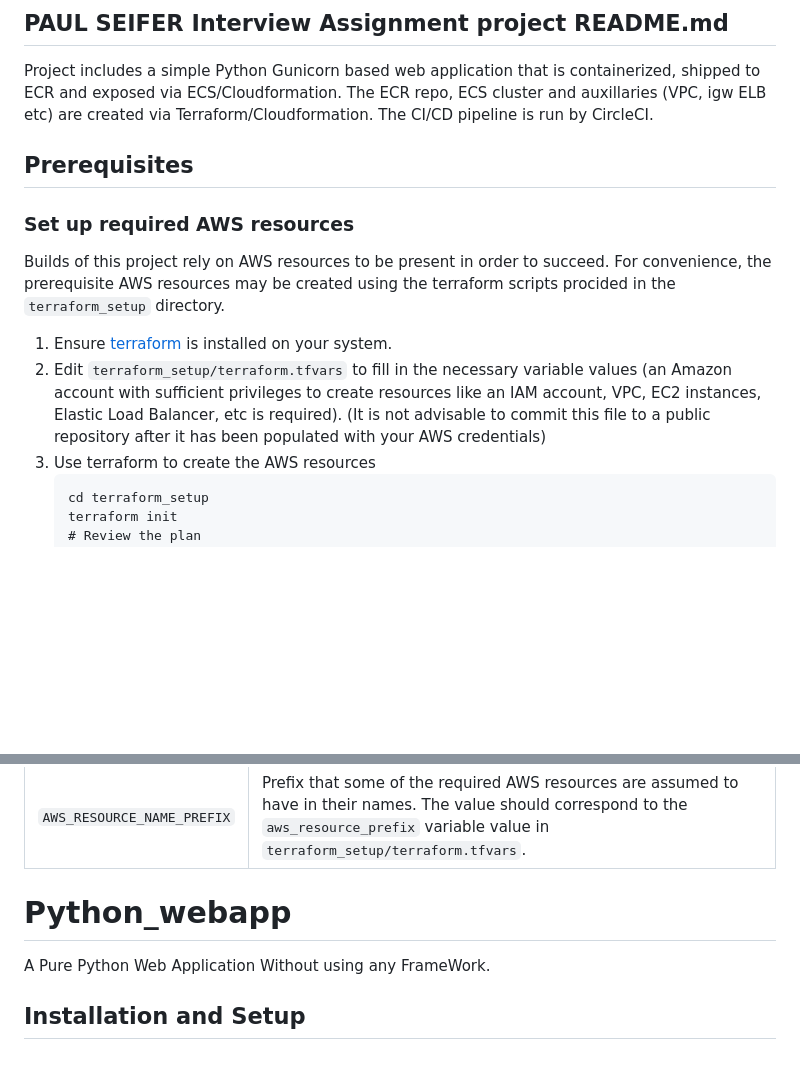
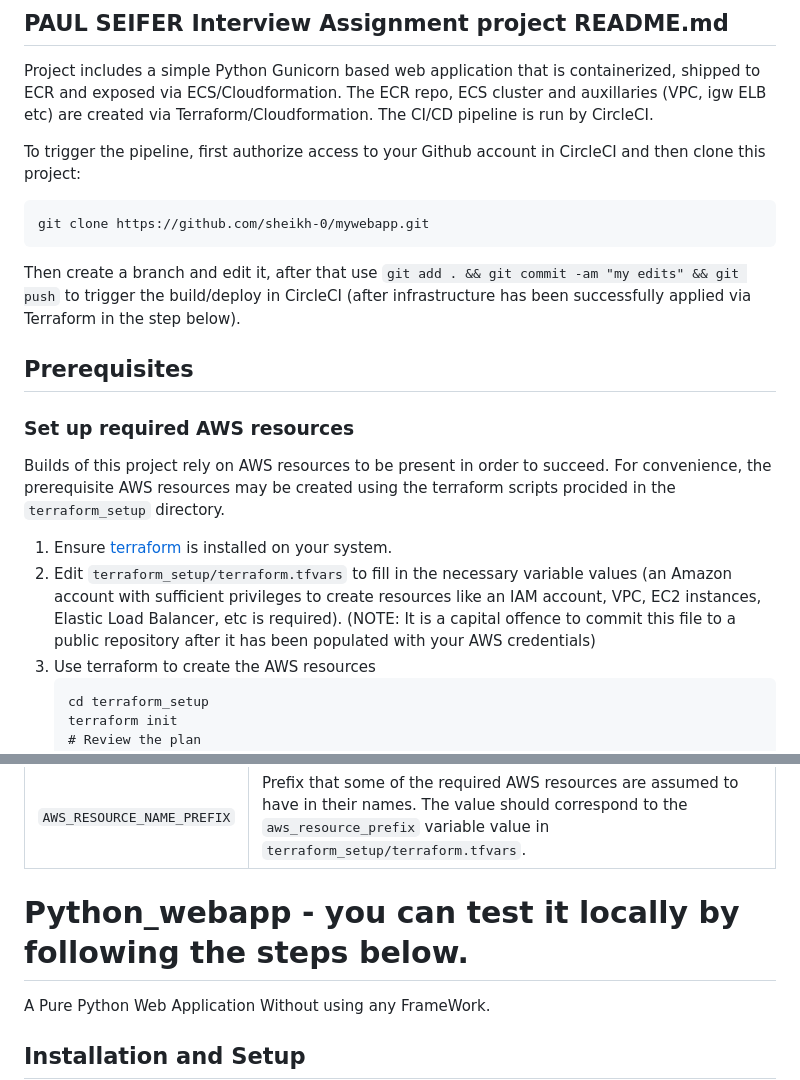
Before and after one commit to sheikh-0/mywebapp, a Markdown page: README.md, 2 parts joined by grey strips. Drawn GitHub-style; blank space fills up the shorter version.

````diff
--- a/README.md
+++ b/README.md
@@ -1,12 +1,18 @@
 ## PAUL SEIFER Interview Assignment project README.md
 
 Project includes a simple Python Gunicorn based web application that is containerized, shipped to ECR and exposed via ECS/Cloudformation. The ECR repo, ECS cluster and auxillaries (VPC, igw ELB etc) are created via Terraform/Cloudformation. The CI/CD pipeline is run by CircleCI.
+
+To trigger the pipeline, first authorize access to your Github account in CircleCI and then clone this project:
+```
+git clone https://github.com/sheikh-0/mywebapp.git
+```
+Then create a branch and edit it, after that use `git add . && git commit -am "my edits" && git push` to trigger the build/deploy in CircleCI (after infrastructure has been successfully applied via Terraform in the step below).
 
 ## Prerequisites
 ### Set up required AWS resources
 Builds of this project rely on AWS resources to be present in order to succeed. For convenience, the prerequisite AWS resources may be created using the terraform scripts procided in the `terraform_setup` directory.
 1. Ensure [terraform](https://www.terraform.io/) is installed on your system.
-2. Edit `terraform_setup/terraform.tfvars` to fill in the necessary variable values (an Amazon account with sufficient privileges to create resources like an IAM account, VPC, EC2 instances, Elastic Load Balancer, etc is required). (It is not advisable to commit this file to a public repository after it has been populated with your AWS credentials)
+2. Edit `terraform_setup/terraform.tfvars` to fill in the necessary variable values (an Amazon account with sufficient privileges to create resources like an IAM account, VPC, EC2 instances, Elastic Load Balancer, etc is required). (NOTE: It is a capital offence to commit this file to a public repository after it has been populated with your AWS credentials)
 3. Use terraform to create the AWS resources
     ```
     cd terraform_setup
@@ -30,7 +36,7 @@ The following [environment variables](https://circleci.com/docs/2.0/env-vars/#se
 | `AWS_ACCOUNT_ID`               | AWS account id. This information is required for deployment.                                   |
 | `AWS_RESOURCE_NAME_PREFIX`     | Prefix that some of the required AWS resources are assumed to have in their names. The value should correspond to the `aws_resource_prefix` variable value in `terraform_setup/terraform.tfvars`.
 
-# Python_webapp
+# Python_webapp - you can test it locally by following the steps below.
 
 A Pure Python Web Application Without using any FrameWork.
 
````
